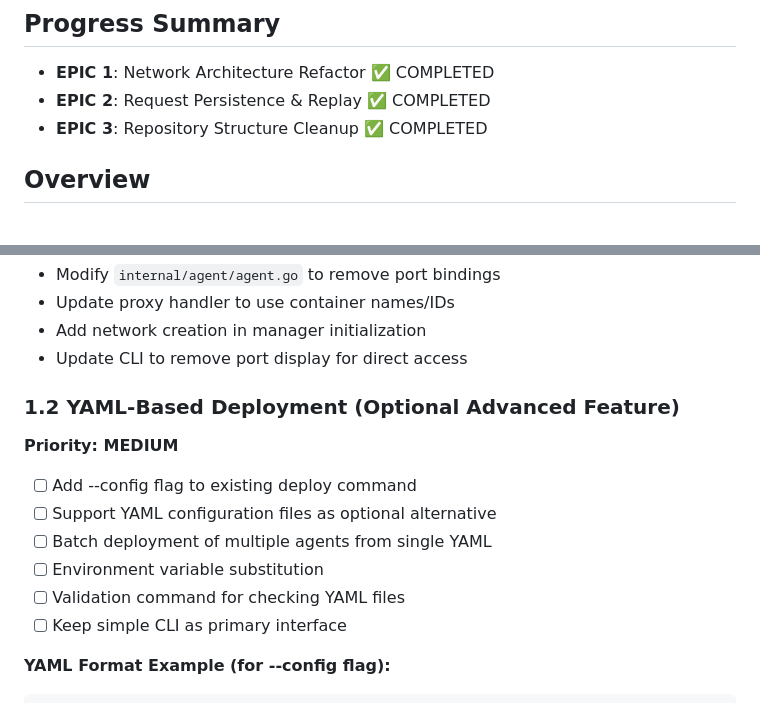
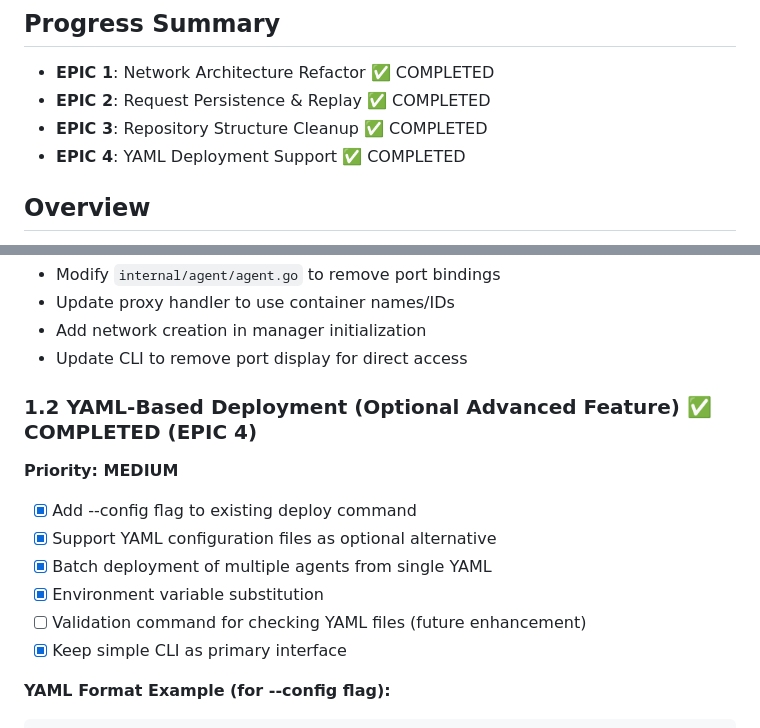
Before and after one commit to oso95/Agentainer-lab, a Markdown page: TASK_PLAN.md, 2 parts joined by grey strips. Rendered like a GitHub page.

Commit message:
docs: Mark EPIC 4 (YAML Deployment) as completed in TASK_PLAN.md

````diff
--- a/TASK_PLAN.md
+++ b/TASK_PLAN.md
@@ -4,6 +4,7 @@
 - **EPIC 1**: Network Architecture Refactor ✅ COMPLETED
 - **EPIC 2**: Request Persistence & Replay ✅ COMPLETED
 - **EPIC 3**: Repository Structure Cleanup ✅ COMPLETED
+- **EPIC 4**: YAML Deployment Support ✅ COMPLETED
 
 ## Overview
 Transform Agentainer from a proof-of-concept to a production-ready, comprehensive open-source container runtime for LLM agents.
@@ -31,14 +32,14 @@ Transform Agentainer from a proof-of-concept to a production-ready, comprehensiv
 - Add network creation in manager initialization
 - Update CLI to remove port display for direct access
 
-### 1.2 YAML-Based Deployment (Optional Advanced Feature)
+### 1.2 YAML-Based Deployment (Optional Advanced Feature) ✅ COMPLETED (EPIC 4)
 **Priority: MEDIUM**
-- [ ] Add --config flag to existing deploy command
-- [ ] Support YAML configuration files as optional alternative
-- [ ] Batch deployment of multiple agents from single YAML
-- [ ] Environment variable substitution
-- [ ] Validation command for checking YAML files
-- [ ] Keep simple CLI as primary interface
+- [x] Add --config flag to existing deploy command
+- [x] Support YAML configuration files as optional alternative
+- [x] Batch deployment of multiple agents from single YAML
+- [x] Environment variable substitution
+- [ ] Validation command for checking YAML files (future enhancement)
+- [x] Keep simple CLI as primary interface
 
 **YAML Format Example (for --config flag):**
 ```yaml
````
